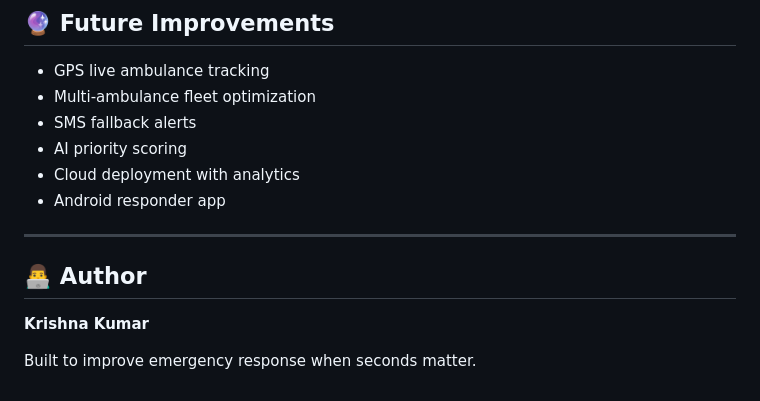
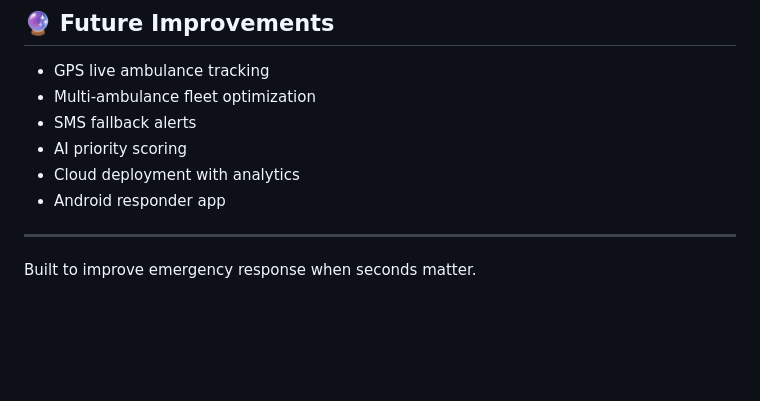
Before and after one commit to V-Krishnakumar/disastermesh-offline-rescue-network, a Markdown page: README.md, the part around the change. GitHub-like rendering; blank space fills up the shorter version.

Commit message:
Remove author details from README
Removed author section from README.

```diff
--- a/README.md
+++ b/README.md
@@ -248,8 +248,4 @@ Ambulance:  http://localhost:5000/dashboard
 
 ---
 
-## 👨‍💻 Author
-
-**Krishna Kumar**
-
 Built to improve emergency response when seconds matter.
```
